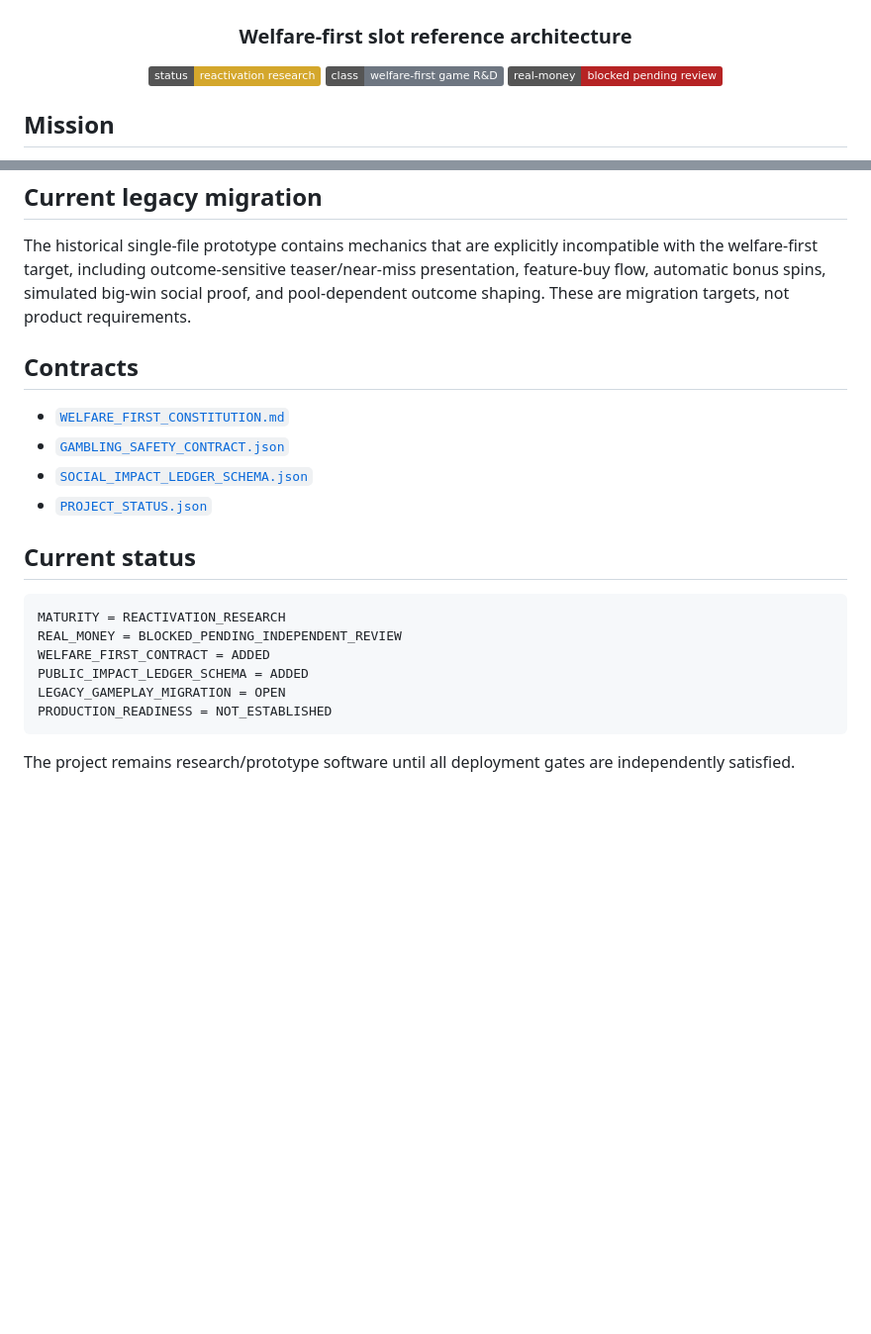
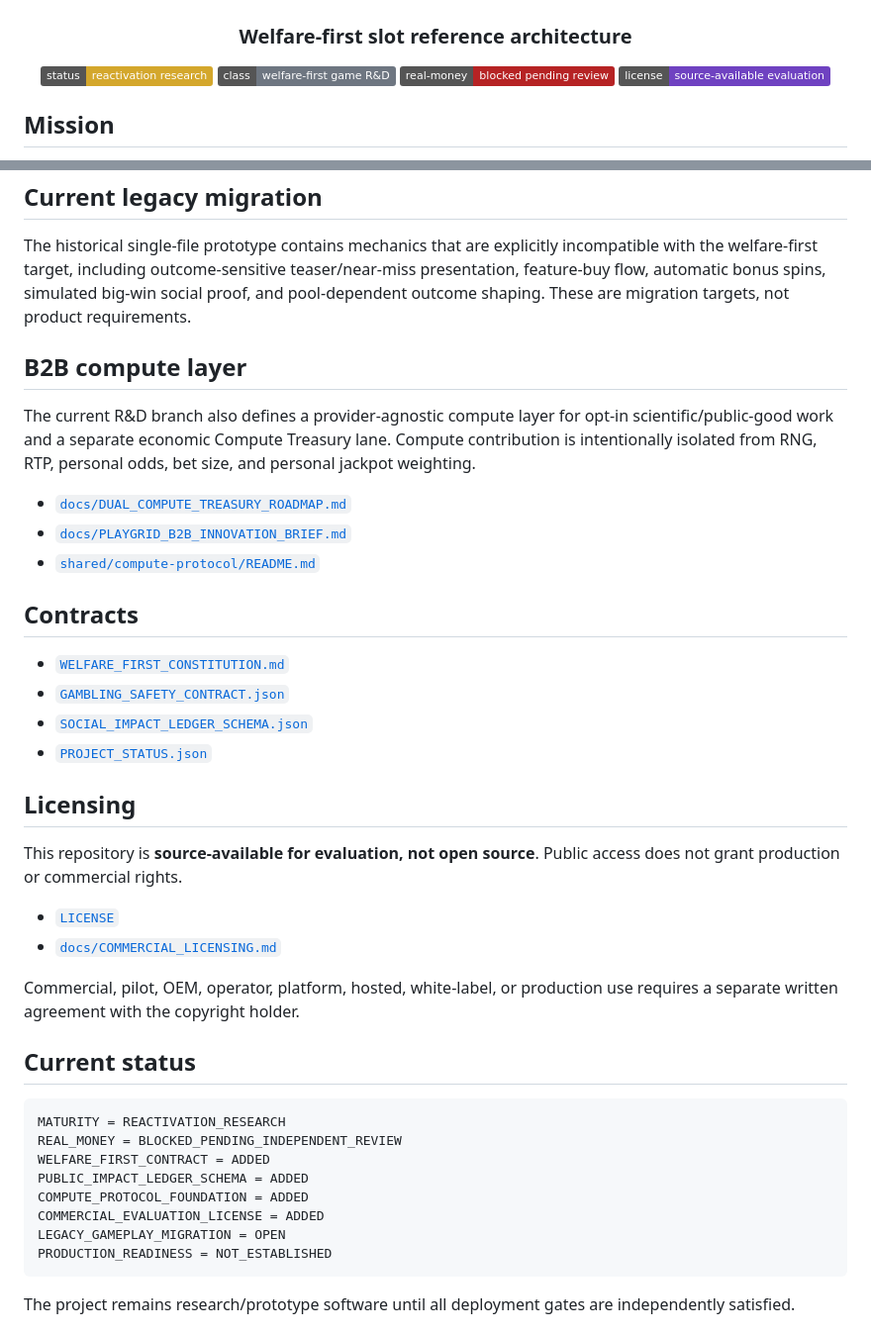
Before and after one commit to Hawkar-usls/SSlot, a Markdown page: README.md, 2 parts joined by grey strips. Shown at 99% size. Rendered like a GitHub page; badges without logos; blank space fills up the shorter version.

Commit message:
Surface commercial evaluation and licensing boundary

````diff
--- a/README.md
+++ b/README.md
@@ -6,6 +6,7 @@
 ![Status](https://img.shields.io/badge/status-reactivation%20research-d4a72c)
 ![Class](https://img.shields.io/badge/class-welfare--first%20game%20R%26D-6e7681)
 ![Real Money](https://img.shields.io/badge/real--money-blocked%20pending%20review-b62324)
+![License](https://img.shields.io/badge/license-source--available%20evaluation-6f42c1)
 
 </div>
 
@@ -62,12 +63,29 @@ A player must never be told or nudged to believe that losing money, continuing t
 
 The historical single-file prototype contains mechanics that are explicitly incompatible with the welfare-first target, including outcome-sensitive teaser/near-miss presentation, feature-buy flow, automatic bonus spins, simulated big-win social proof, and pool-dependent outcome shaping. These are migration targets, not product requirements.
 
+## B2B compute layer
+
+The current R&D branch also defines a provider-agnostic compute layer for opt-in scientific/public-good work and a separate economic Compute Treasury lane. Compute contribution is intentionally isolated from RNG, RTP, personal odds, bet size, and personal jackpot weighting.
+
+- [`docs/DUAL_COMPUTE_TREASURY_ROADMAP.md`](docs/DUAL_COMPUTE_TREASURY_ROADMAP.md)
+- [`docs/PLAYGRID_B2B_INNOVATION_BRIEF.md`](docs/PLAYGRID_B2B_INNOVATION_BRIEF.md)
+- [`shared/compute-protocol/README.md`](shared/compute-protocol/README.md)
+
 ## Contracts
 
 - [`WELFARE_FIRST_CONSTITUTION.md`](WELFARE_FIRST_CONSTITUTION.md)
 - [`GAMBLING_SAFETY_CONTRACT.json`](GAMBLING_SAFETY_CONTRACT.json)
 - [`SOCIAL_IMPACT_LEDGER_SCHEMA.json`](SOCIAL_IMPACT_LEDGER_SCHEMA.json)
 - [`PROJECT_STATUS.json`](PROJECT_STATUS.json)
+
+## Licensing
+
+This repository is **source-available for evaluation, not open source**. Public access does not grant production or commercial rights.
+
+- [`LICENSE`](LICENSE)
+- [`docs/COMMERCIAL_LICENSING.md`](docs/COMMERCIAL_LICENSING.md)
+
+Commercial, pilot, OEM, operator, platform, hosted, white-label, or production use requires a separate written agreement with the copyright holder.
 
 ## Current status
 
@@ -76,6 +94,8 @@ MATURITY = REACTIVATION_RESEARCH
 REAL_MONEY = BLOCKED_PENDING_INDEPENDENT_REVIEW
 WELFARE_FIRST_CONTRACT = ADDED
 PUBLIC_IMPACT_LEDGER_SCHEMA = ADDED
+COMPUTE_PROTOCOL_FOUNDATION = ADDED
+COMMERCIAL_EVALUATION_LICENSE = ADDED
 LEGACY_GAMEPLAY_MIGRATION = OPEN
 PRODUCTION_READINESS = NOT_ESTABLISHED
 ```
````
